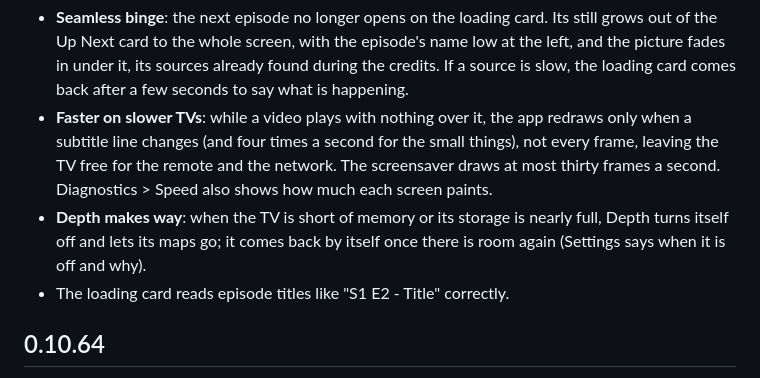
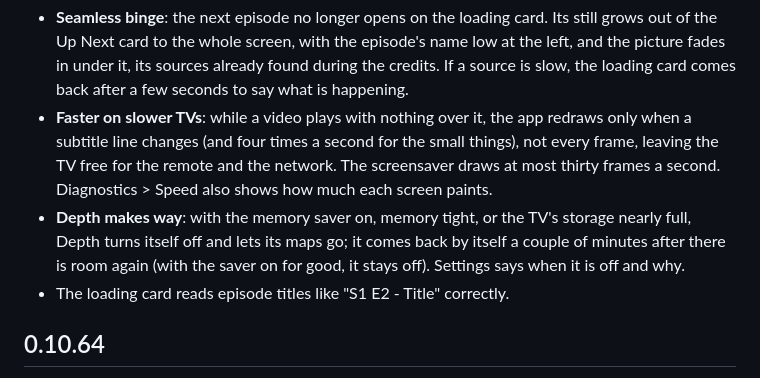
Before and after one commit to smalik29871/stremio-native-tv, a Markdown page: CHANGELOG.md, the part around the change. GitHub-like rendering.

Commit message:
0.10.65: seamless binge, a lighter player and screensaver, Depth makes way
The next episode opens on its still out of the Up Next card; a bare playing
picture and the screensaver redraw far less; Depth turns off when memory or
storage is short and comes back with room. Full local suite: 376 runs passed.

Co-Authored-By: Claude Opus 5.5 <noreply@anthropic.com>
Claude-Session: https://claude.ai/code/session_01KqzakSi9ZfD9NuBysGsSoQ

```diff
--- a/CHANGELOG.md
+++ b/CHANGELOG.md
@@ -10,9 +10,10 @@
   when a subtitle line changes (and four times a second for the small things), not every
   frame, leaving the TV free for the remote and the network. The screensaver draws at most
   thirty frames a second. Diagnostics > Speed also shows how much each screen paints.
-- **Depth makes way**: when the TV is short of memory or its storage is nearly full, Depth
-  turns itself off and lets its maps go; it comes back by itself once there is room again
-  (Settings says when it is off and why).
+- **Depth makes way**: with the memory saver on, memory tight, or the TV's storage nearly
+  full, Depth turns itself off and lets its maps go; it comes back by itself a couple of
+  minutes after there is room again (with the saver on for good, it stays off). Settings
+  says when it is off and why.
 - The loading card reads episode titles like "S1 E2 - Title" correctly.
 
 ## 0.10.64
```
